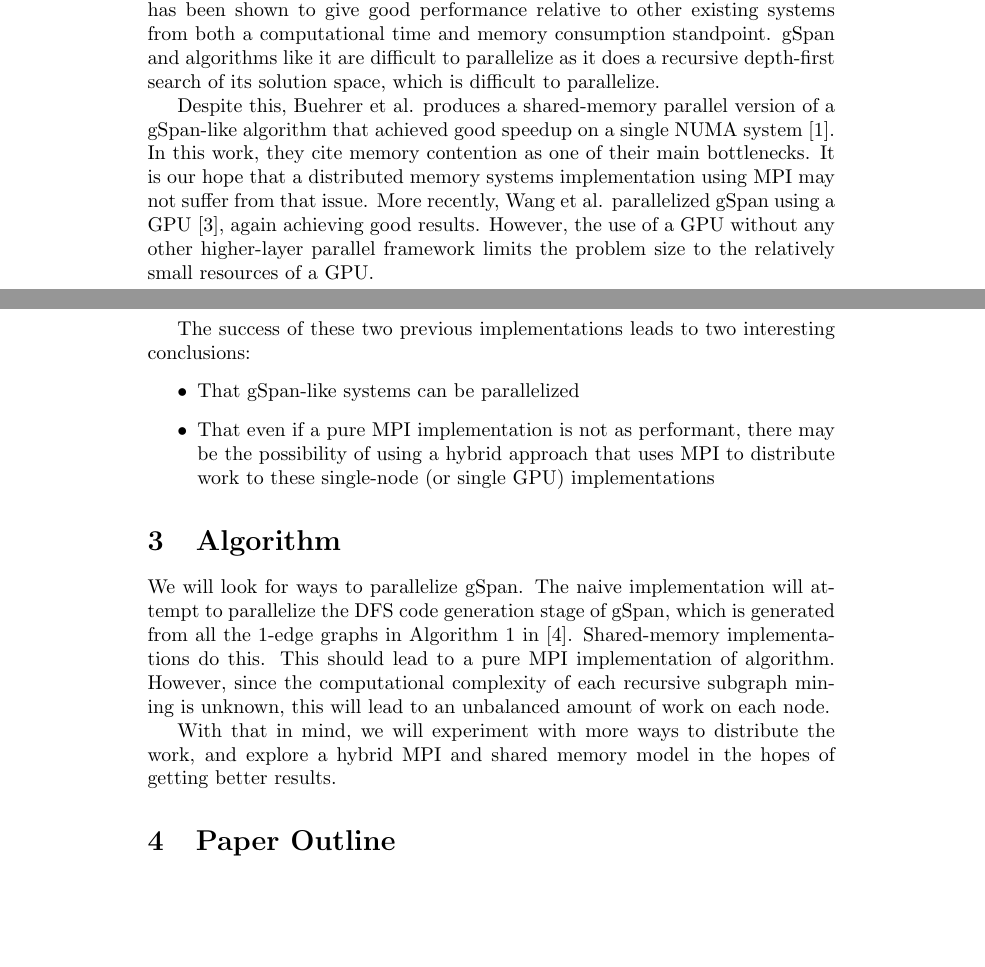
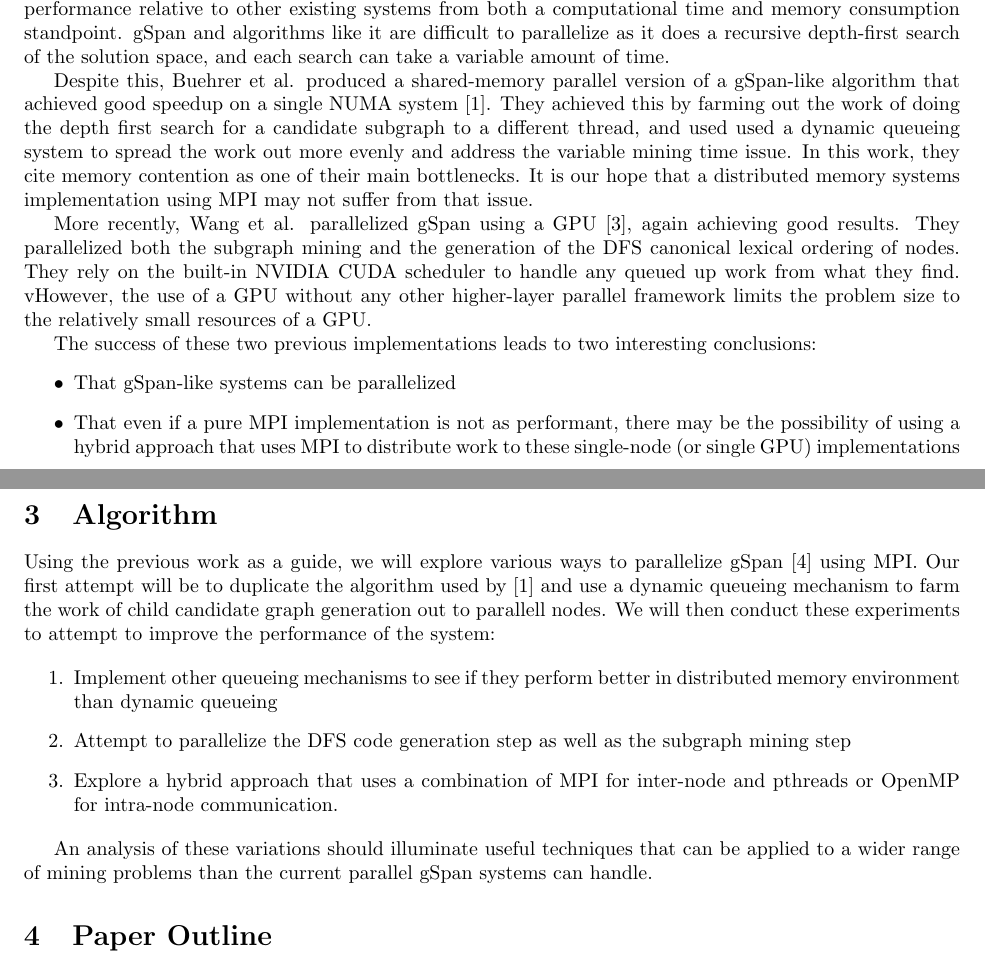
Before and after one commit to khsa1/cs691-project, a LaTeX document (main.tex, which reads algorithm.tex, background.tex): two parts of pages 1 and 2 of 4 before the commit and two parts of pages 1 and 2 of 3 after it, joined at a grey line, cut so that both start at the same text, the shorter picture padded with empty space. Compiled offline with pdfLaTeX.

Commit message:
Update background and algorithms sections.

```diff
--- a/algorithm.tex
+++ b/algorithm.tex
@@ -1,13 +1,23 @@
 \section{Algorithm}
 
-We will look for ways to parallelize gSpan.  The naive implementation will
-attempt to parallelize the DFS code generation stage of gSpan, which is
-generated from all the 1-edge graphs in Algorithm 1 in \cite{gspan}.
-Shared-memory implementations do this.  This should lead to a pure
-MPI implementation of algorithm.  However, since the computational
-complexity of each recursive subgraph mining is unknown, this will lead
-to an unbalanced amount of work on each node.
+Using the previous work as a guide, we will explore various ways to
+parallelize gSpan\cite{gspan} using MPI.  Our first attempt will be to
+duplicate the algorithm used by \cite{buehrer2005parallel} and use
+a dynamic queueing mechanism to farm the work of child candidate
+graph generation out to parallell nodes.  We will then conduct these
+experiments to attempt to improve the performance of the system:
 
-With that in mind, we will experiment with more ways to distribute the work,
-and explore a hybrid MPI and shared memory model in the hopes of getting
-better results.
+\begin{enumerate}
+	\item{Implement other queueing mechanisms to see if they perform
+		better in distributed memory environment than dynamic
+		queueing}
+	\item{Attempt to parallelize the DFS code generation step as well
+		as the subgraph mining step}
+	\item{Explore a hybrid approach that uses a combination of
+		MPI for inter-node and pthreads or OpenMP for intra-node
+		communication.}
+\end{enumerate}
+
+An analysis of these variations should illuminate useful techniques that
+can be applied to a wider range of mining problems than the current
+parallel gSpan systems can handle.
--- a/background.tex
+++ b/background.tex
@@ -5,16 +5,25 @@ The dominant FSM algorithm over the past decade has been gSpan\cite{gspan}.
 gSpan has been shown to give good performance relative to other existing
 systems from both a computational time and memory consumption standpoint.
 gSpan and algorithms like it are difficult to parallelize as it does a
-recursive depth-first search of its solution space, which is difficult to
-parallelize.
+recursive depth-first search of the solution space, and each search
+can take a variable amount of time.
 
-Despite this, Buehrer et al. produces a shared-memory
+Despite this, Buehrer et al. produced a shared-memory
 parallel version of a gSpan-like algorithm that achieved good speedup on a
-single NUMA system\cite{buehrer2005parallel}.  In this work, they cite
+single NUMA system\cite{buehrer2005parallel}.  They achieved this by
+farming out the work of doing the depth first search for a candidate
+subgraph to a different thread, and used used a dynamic queueing
+system to spread the work out more evenly and address the variable
+mining time issue.  In this work, they cite
 memory contention as one of their main bottlenecks. It is our hope that
 a distributed memory systems implementation using MPI may not suffer
-from that issue.  More recently, Wang et al. parallelized gSpan using a
-GPU\cite{gspancuda}, again achieving good results.  However, the use of a
+from that issue.
+
+More recently, Wang et al. parallelized gSpan using a
+GPU\cite{gspancuda}, again achieving good results.  They parallelized both
+the subgraph mining and the generation of the DFS canonical lexical
+ordering of nodes.  They rely on the built-in NVIDIA CUDA scheduler to handle
+any queued up work from what they find. vHowever, the use of a
 GPU without any other higher-layer parallel framework limits the problem
 size to the relatively small resources of a GPU.
 
--- a/main.tex
+++ b/main.tex
@@ -1,5 +1,5 @@
 \documentclass{article}
-\usepackage{cite,enumerate}
+\usepackage{cite,enumerate,fullpage,algorithmic,algorithm}
 
 \title{Parallel Frequent Subgraph Mining with MPI}
 \author{John Clemens \texttt{<clemej1@umbc.edu>} (grad)\\
```
